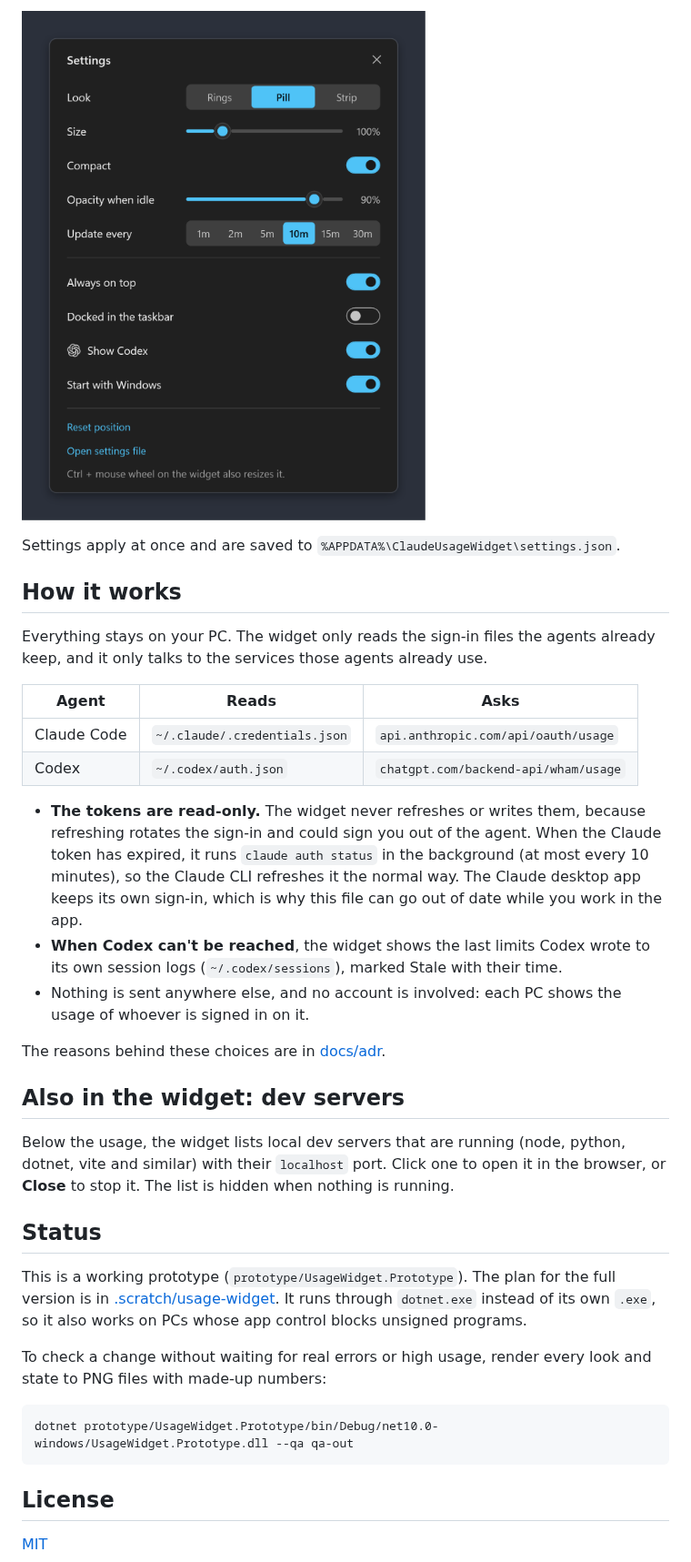
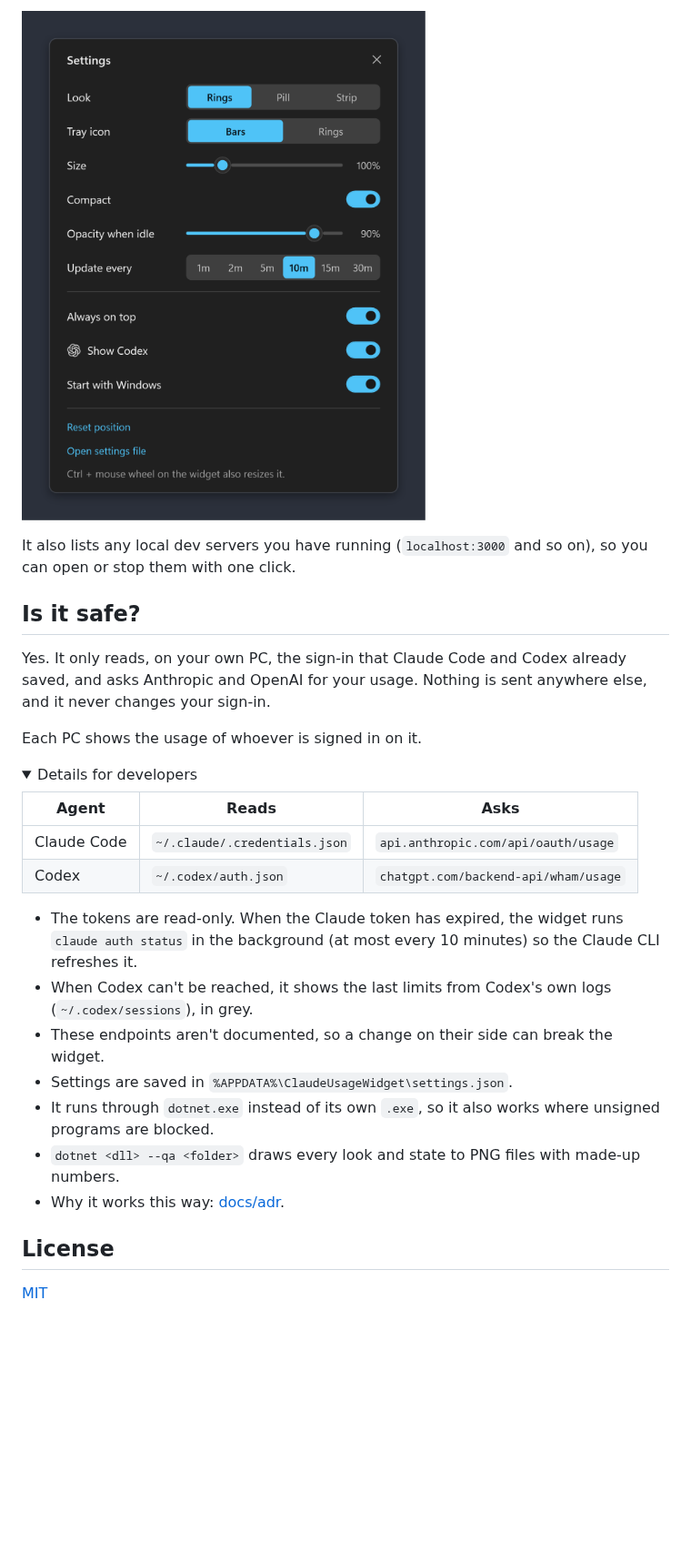
Before and after one commit to photomohsen/Coding-Agent-Usage-Meter, a Markdown page: README.md, the part around one of its changes. Shown at 91% size. Rendered like a GitHub page; pictures changed too: docs/images/settings.png; folded sections open; blank space fills up the shorter version.

````diff
--- a/README.md
+++ b/README.md
@@ -62,36 +112,31 @@ To start it with Windows, turn on **Start with Windows** in Settings.
 
 ![Settings](docs/images/settings.png)
 
-Settings apply at once and are saved to `%APPDATA%\ClaudeUsageWidget\settings.json`.
+It also lists any local dev servers you have running (`localhost:3000` and so on), so you can open or stop them with one click.
 
-## How it works
+## Is it safe?
 
-Everything stays on your PC. The widget only reads the sign-in files the agents already keep, and it only talks to the services those agents already use.
+Yes. It only reads, on your own PC, the sign-in that Claude Code and Codex already saved, and asks Anthropic and OpenAI for your usage. Nothing is sent anywhere else, and it never changes your sign-in.
+
+Each PC shows the usage of whoever is signed in on it.
+
+<details>
+<summary>Details for developers</summary>
 
 | Agent | Reads | Asks |
 |---|---|---|
 | Claude Code | `~/.claude/.credentials.json` | `api.anthropic.com/api/oauth/usage` |
 | Codex | `~/.codex/auth.json` | `chatgpt.com/backend-api/wham/usage` |
 
-- **The tokens are read-only.** The widget never refreshes or writes them, because refreshing rotates the sign-in and could sign you out of the agent. When the Claude token has expired, it runs `claude auth status` in the background (at most every 10 minutes), so the Claude CLI refreshes it the normal way. The Claude desktop app keeps its own sign-in, which is why this file can go out of date while you work in the app.
-- **When Codex can't be reached**, the widget shows the last limits Codex wrote to its own session logs (`~/.codex/sessions`), marked Stale with their time.
-- Nothing is sent anywhere else, and no account is involved: each PC shows the usage of whoever is signed in on it.
+- The tokens are read-only. When the Claude token has expired, the widget runs `claude auth status` in the background (at most every 10 minutes) so the Claude CLI refreshes it.
+- When Codex can't be reached, it shows the last limits from Codex's own logs (`~/.codex/sessions`), in grey.
+- These endpoints aren't documented, so a change on their side can break the widget.
+- Settings are saved in `%APPDATA%\ClaudeUsageWidget\settings.json`.
+- It runs through `dotnet.exe` instead of its own `.exe`, so it also works where unsigned programs are blocked.
+- `dotnet <dll> --qa <folder>` draws every look and state to PNG files with made-up numbers.
+- Why it works this way: [docs/adr](docs/adr).
 
-The reasons behind these choices are in [docs/adr](docs/adr).
-
-## Also in the widget: dev servers
-
-Below the usage, the widget lists local dev servers that are running (node, python, dotnet, vite and similar) with their `localhost` port. Click one to open it in the browser, or **Close** to stop it. The list is hidden when nothing is running.
-
-## Status
-
-This is a working prototype (`prototype/UsageWidget.Prototype`). The plan for the full version is in [.scratch/usage-widget](.scratch/usage-widget). It runs through `dotnet.exe` instead of its own `.exe`, so it also works on PCs whose app control blocks unsigned programs.
-
-To check a change without waiting for real errors or high usage, render every look and state to PNG files with made-up numbers:
-
-```bash
-dotnet prototype/UsageWidget.Prototype/bin/Debug/net10.0-windows/UsageWidget.Prototype.dll --qa qa-out
-```
+</details>
 
 ## License
 
````
Also changed, not shown: other parts of README.md (+88 -38 lines), GLOSSARY.md (+4 -4 lines), prototype/UsageWidget.Prototype/PROTOTYPE.md (+4 -10 lines), docs/images/tray.png (added), 10 other files.
